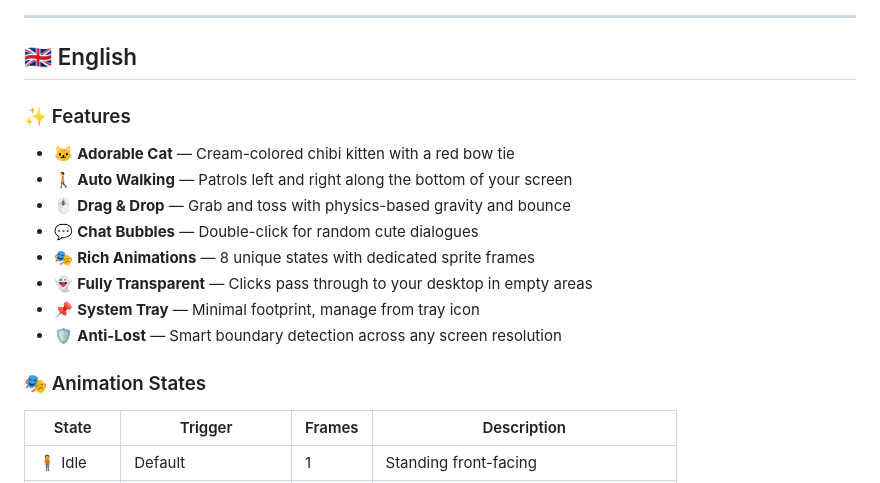
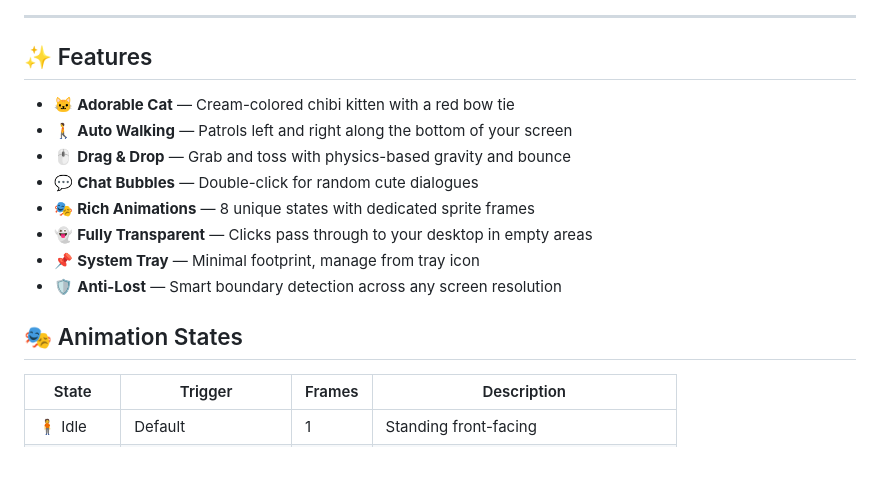
Before and after one commit to booleamu/DesktopPet, a Markdown page: README.md, the part around one of its changes. Drawn GitHub-style.

```diff
--- a/README.md
+++ b/README.md
@@ -25,9 +25,7 @@
 
 ---
 
-## 🇬🇧 English
-
-### ✨ Features
+## ✨ Features
 
 - 🐱 **Adorable Cat** — Cream-colored chibi kitten with a red bow tie
 - 🚶 **Auto Walking** — Patrols left and right along the bottom of your screen
@@ -38,7 +36,7 @@
 - 📌 **System Tray** — Minimal footprint, manage from tray icon
 - 🛡️ **Anti-Lost** — Smart boundary detection across any screen resolution
 
-### 🎭 Animation States
+## 🎭 Animation States
 
 | State | Trigger | Frames | Description |
 |-------|---------|--------|-------------|
```
Also changed, not shown: other parts of README.md (+12 -117 lines), README-zh_CN.md (added, +158 -0 lines).
